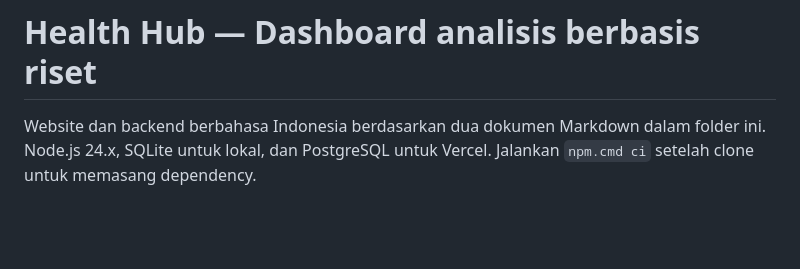
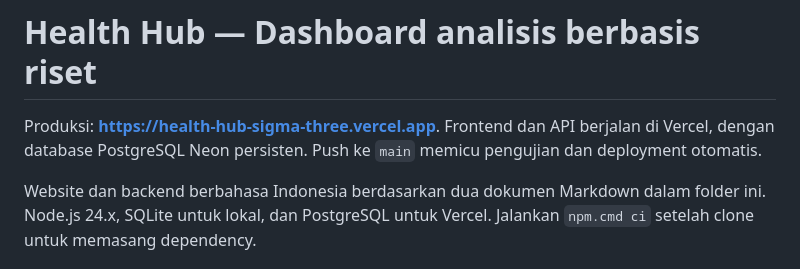
Before and after one commit to ohsberaucoal1-dev/health-hub, a Markdown page: README.md, the part around the change. GitHub-like rendering; blank space fills up the shorter version.

Commit message:
Document live Vercel API and automatic production deployments

```diff
--- a/README.md
+++ b/README.md
@@ -1,4 +1,6 @@
 # Health Hub — Dashboard analisis berbasis riset
+
+Produksi: **https://health-hub-sigma-three.vercel.app**. Frontend dan API berjalan di Vercel, dengan database PostgreSQL Neon persisten. Push ke `main` memicu pengujian dan deployment otomatis.
 
 Website dan backend berbahasa Indonesia berdasarkan dua dokumen Markdown dalam folder ini. Node.js 24.x, SQLite untuk lokal, dan PostgreSQL untuk Vercel. Jalankan `npm.cmd ci` setelah clone untuk memasang dependency.
 
```
Also changed, not shown: docs/api.md (+1 -1 lines), docs/vercel.md (+2 -0 lines).
